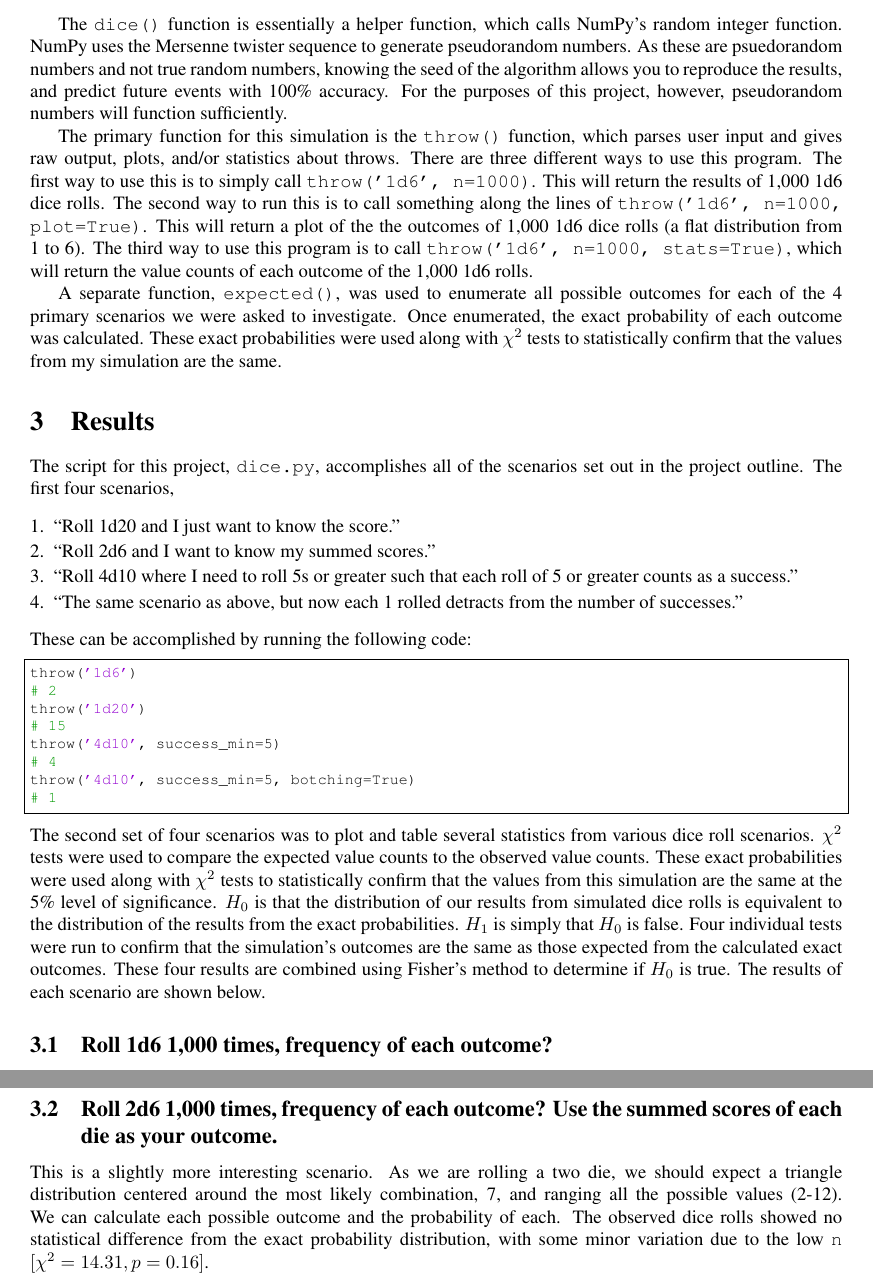
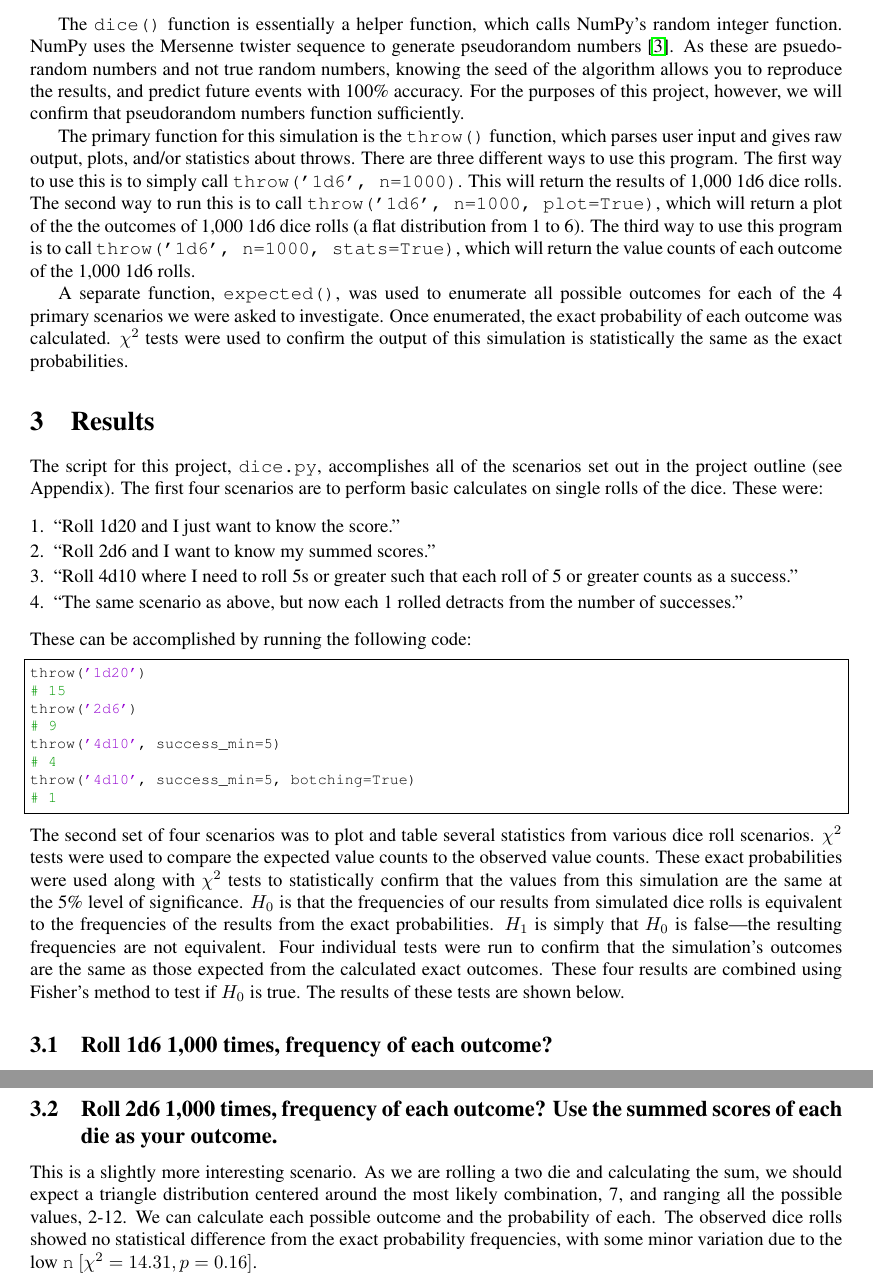
Before and after one commit to karasinski/PSC-204A, a LaTeX document (ExtraCredit/tex/ec.tex): two parts of pages 2 and 3 of 8, joined at a grey line, cut so that both start at the same text. The pictures show the PDF file ExtraCredit/tex/ec.pdf that the author committed with the source.

Commit message:
additional tweaks to ec

```diff
--- a/ExtraCredit/tex/ec.tex
+++ b/ExtraCredit/tex/ec.tex
@@ -99,2 +99 @@ The primary assumption going forward is that we are considering perfect dice. Pe
 
-As we do not want to spend time throwing dice, we will instead use software to simulate the results of their throws. For the purposes of the simulations here, you can pretend that we have purchased \textit{very, very expensive} dice which behave perfectly. The joy of the software used for this project though, is that it is all 100\% open source and free.
@@ -107,12 +107,12 @@ The \texttt{dice()} function is essentially a helper function, which calls NumPy
 
-The primary function for this simulation is the \texttt{throw()} function, which parses user input and gives raw output, plots, and/or statistics about throws. There are three different ways to use this program. The first way to use this is to simply call \texttt{throw('1d6', n=1000)}. This will return the results of 1,000 1d6 dice rolls. The second way to run this is to call something along the lines of \texttt{throw('1d6', n=1000, plot=True)}. This will return a plot of the the outcomes of 1,000 1d6 dice rolls (a flat distribution from 1 to 6). The third way to use this program is to call \texttt{throw('1d6', n=1000, stats=True)}, which will return the value counts of each outcome of the 1,000 1d6 rolls.
+The primary function for this simulation is the \texttt{throw()} function, which parses user input and gives raw output, plots, and/or statistics about throws. There are three different ways to use this program. The first way to use this is to simply call \texttt{throw('1d6', n=1000)}. This will return the results of 1,000 1d6 dice rolls. The second way to run this is to call \texttt{throw('1d6', n=1000, plot=True)}, which will return a plot of the the outcomes of 1,000 1d6 dice rolls (a flat distribution from 1 to 6). The third way to use this program is to call \texttt{throw('1d6', n=1000, stats=True)}, which will return the value counts of each outcome of the 1,000 1d6 rolls.
 
-A separate function, \texttt{expected()}, was used to enumerate all possible outcomes for each of the 4 primary scenarios we were asked to investigate. Once enumerated, the exact probability of each outcome was calculated. These exact probabilities were used along with $\chi^2$ tests to statistically confirm that the values from my simulation are the same.
+A separate function, \texttt{expected()}, was used to enumerate all possible outcomes for each of the 4 primary scenarios we were asked to investigate. Once enumerated, the exact probability of each outcome was calculated. $\chi^2$ tests were used to confirm the output of this simulation is statistically the same as the exact probabilities.
 
 %%%%%%%%%%%%%%%%%%%%%%%%%%%%%%%%%%%%%%
 \section{Results}
 %%%%%%%%%%%%%%%%%%%%%%%%%%%%%%%%%%%%%%
-The script for this project, \texttt{dice.py}, accomplishes all of the scenarios set out in the project outline. The first four scenarios,
+The script for this project, \texttt{dice.py}, accomplishes all of the scenarios set out in the project outline (see Appendix). The first four scenarios are to perform basic calculates on single rolls of the dice. These were:
 \begin{enumerate}
 \itemsep-.25em
 \item ``Roll 1d20 and I just want to know the score.''
@@ -122,15 +122,15 @@ The script for this project, \texttt{dice.py}, accomplishes all of the scenarios
 \end{enumerate}
 \noindent These can be accomplished by running the following code:
 \begin{lstlisting}
-throw('1d6')
-# 2
 throw('1d20')
 # 15
+throw('2d6')
+# 9
 throw('4d10', success_min=5)
 # 4
 throw('4d10', success_min=5, botching=True)
 # 1
 \end{lstlisting}
-The second set of four scenarios was to plot and table several statistics from various dice roll scenarios. $\chi^2$ tests were used to compare the expected value counts to the observed value counts. These exact probabilities were used along with $\chi^2$ tests to statistically confirm that the values from this simulation are the same at the 5\% level of significance. $H_0$ is that the distribution of our results from simulated dice rolls is equivalent to the distribution of the results from the exact probabilities. $H_1$ is simply that $H_0$ is false. Four individual tests were run to confirm that the simulation's outcomes are the same as those expected from the calculated exact outcomes. These four results are combined using Fisher's method to determine if $H_0$ is true. The results of each scenario are shown below.
+The second set of four scenarios was to plot and table several statistics from various dice roll scenarios. $\chi^2$ tests were used to compare the expected value counts to the observed value counts. These exact probabilities were used along with $\chi^2$ tests to statistically confirm that the values from this simulation are the same at the 5\% level of significance. $H_0$ is that the frequencies of our results from simulated dice rolls is equivalent to the frequencies of the results from the exact probabilities. $H_1$ is simply that $H_0$ is false---the resulting frequencies are not equivalent. Four individual tests were run to confirm that the simulation's outcomes are the same as those expected from the calculated exact outcomes. These four results are combined using Fisher's method to test if $H_0$ is true. The results of these tests are shown below.
 
 \subsection{Roll 1d6 1,000 times, frequency of each outcome?}
@@ -160,40 +157,13 @@ Value & Observed & Expected \\
      6 &   165 & 166.67 \\
 \bottomrule
   \end{tabular}
-}{%
-  % \caption{A table}%
-}
+}{}
 \end{floatrow}
-\caption{Results of 1,000 1d6 rolls.  Observed results are compared to expected results from exact probabilities.}
+\caption{Results of 1,000 1d6 rolls. Observed results are compared to expected results from exact probabilities, and show no differences.}
 \end{figure}
 
-% \begin{figure}[H]
-% \centering
-% \includegraphics[width=3.25in]{1d6.pdf}
-% \caption{Results from 1,000 1d6 rolls.}
-% % \label{fig:on}
-% \end{figure}
-
-% \begin{table}[H]
-% \begin{center}
-% \begin{tabular}{*{3}{r}}
-% \toprule
-% Value & Observed & Expected \\
-% \midrule
-%      1 &   162 & 166.67 \\
-%      2 &   146 & 166.67 \\
-%      3 &   166 & 166.67 \\
-%      4 &   169 & 166.67 \\
-%      5 &   192 & 166.67 \\
-%      6 &   165 & 166.67 \\
-% \bottomrule
-% \end{tabular}
-% \end{center}
-% \caption{Results of 1,000 1d6 rolls.  Observed results are compared to expected results from exact probabilities.}
-% \end{table}
-
 \subsection{Roll 2d6 1,000 times, frequency of each outcome? Use the summed scores of each die as your outcome.}
-This is a slightly more interesting scenario. As we are rolling a two die, we should expect a triangle distribution centered around the most likely combination, 7, and ranging all the possible values (2-12). We can calculate each possible outcome and the probability of each. The observed dice rolls showed no statistical difference from the exact probability distribution, with some minor variation due to the low \texttt{n} $[\chi^2=14.31, p=0.16]$.
+This is a slightly more interesting scenario. As we are rolling a two die and calculating the sum, we should expect a triangle distribution centered around the most likely combination, 7, and ranging all the possible values, 2-12. We can calculate each possible outcome and the probability of each. The observed dice rolls showed no statistical difference from the exact probability frequencies, with some minor variation due to the low \texttt{n} $[\chi^2=14.31, p=0.16]$.
 
 The command to run this scenario is:
 
@@ -225,7 +192,5 @@ Value & Observed & Expected \\
     12 &    28 &  27.7  \\
 \bottomrule
   \end{tabular}
-}{%
-  % \caption{A table}%
-}
+}{}
 \end{floatrow}
@@ -233,40 +198,11 @@ Value & Observed & Expected \\
 \end{figure}
-
-% \begin{figure}[H]
-% \centering
-% \includegraphics[width=3.25in]{2d6.pdf}
-% \caption{Results of summed values from 1,000 2d6 rolls.}
-% % \label{fig:on}
-% \end{figure}
-
-% \begin{table}[H]
-% \begin{center}
-% \begin{tabular}{*{3}{r}}
-% \toprule
-% Value & Observed & Expected \\
-% \midrule
-%      2 &    28 &  27.7  \\
-%      3 &    57 &  55.5  \\
-%      4 &    94 &  83.3  \\
-%      5 &   123 & 111.1  \\
-%      6 &   139 & 138.8  \\
-%      7 &   153 & 166.6  \\
-%      8 &   107 & 138.8  \\
-%      9 &   129 & 111.1  \\
-%     10 &    88 &  83.3  \\
-%     11 &    54 &  55.5  \\
-%     12 &    28 &  27.7  \\
-% \bottomrule
-% \end{tabular}
-% \end{center}
-% \caption{Results of summed values from 1,000 2d6 rolls. Observed results are compared to expected results from exact probabilities.}
-% \end{table}
 
 \subsection{Roll 6d10 1,000 times, frequency of each outcome? Treat a score of 6 or better as a success and scores less than 6 as nothing, the outcome is total number of successes (include the frequency of no successes).}
 
-Now we no longer care about the exact outcome of each die, we only care whether or not it is greater than or equal to 6. For a 10 sided die, exactly half of the possible outcomes are counted as successes. We can calculate each possible outcome to generate the exact probabilities. The observed dice rolls showed no statistical difference from the exact probability distribution $[\chi^2=3.26, p=0.78]$.
+Now we no longer care about the exact outcome of each die, we only care whether or not it is greater than or equal to 6. For a 10 sided die, exactly half of the possible outcomes are counted as successes. We can calculate each possible outcome to generate the exact probabilities. The observed dice rolls showed no statistical difference from the exact probability frequencies $[\chi^2=3.26, p=0.78]$.
 
 The following line calculates the statistics for this scenario:
+\\
 \begin{lstlisting}
 throw('6d10', n=1000, success_min=6, plot=True, stats=True)
 \end{lstlisting}
@@ -291,7 +224,5 @@ Value & Observed & Expected \\
      6 &    13 &  15.6 \\
 \bottomrule
   \end{tabular}
-}{%
-  % \caption{A table}%
-}
+}{}
 \end{floatrow}
@@ -299,34 +230,8 @@ Value & Observed & Expected \\
 \end{figure}
-
-% \begin{figure}[H]
-% \centering
-% \includegraphics[width=3.25in]{6d10_min6.pdf}
-% \caption{Results of succeses from 1,000 6d10 rolls, where scores of 6 or greater are considered successes.}
-% % \label{fig:on}
-% \end{figure}
-
-% \begin{table}[H]
-% \begin{center}
-% \begin{tabular}{*{3}{r}}
-% \toprule
-% Value & Observed & Expected \\
-% \midrule
-%      0 &    12 &  15.6 \\
-%      1 &   100 &  93.7 \\
-%      2 &   227 & 234.3 \\
-%      3 &   303 & 312.5 \\
-%      4 &   243 & 234.3 \\
-%      5 &   102 &  93.7 \\
-%      6 &    13 &  15.6 \\
-% \bottomrule
-% \end{tabular}
-% \end{center}
-% \caption{Results of successes from 1,000 6d10 rolls, where scores of 6 or greater are considered successes. Observed results are compared to expected results from exact probabilities.}
-% \end{table}
 
 \subsection{Same as (c) above except now scores of 1 count as a botch. Each botch is subtracted from each success. If there are more botches than success (i.e., -1 successes) then the overall outcome is a botch. Now depict the frequency of botching, and total number of successes (as before, include the frequency of no successes).}
 
-This final scenario is very similar to the previous one. For our 10 sided die, there is now a $1/10$ probability of a botch, a $2/5$ probability of a failure, and a $1/2$ probability of a success. We can calculate each possible outcome to generate the exact probabilities. The observed dice rolls showed no statistical difference from the exact probability distribution $[\chi^2=3.64, p=0.82]$.
+This final scenario is very similar to the previous one. For our 10 sided die, there is now a $1/10$ probability of a botch, a $2/5$ probability of a failure, and a $1/2$ probability of a success. We can calculate each possible outcome to generate the exact probabilities. The observed dice rolls showed no statistical difference from the exact probability frequencies $[\chi^2=3.64, p=0.82]$.
 \\
 \begin{lstlisting}
 throw('6d10', n=1000, success_min=6, botching=True, plot=True, stats=True)
```
Also changed, not shown: ExtraCredit/tex/ec.pdf, ExtraCredit/tex/ec.tex (71 more changed lines).
